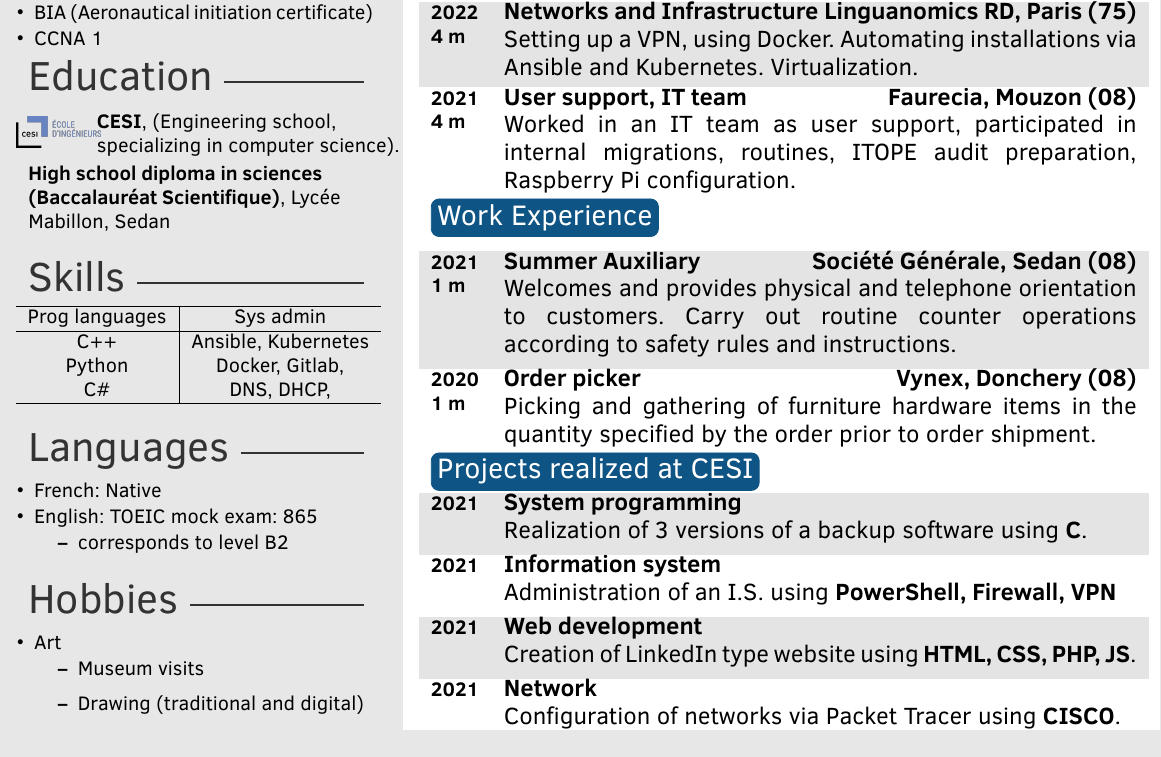
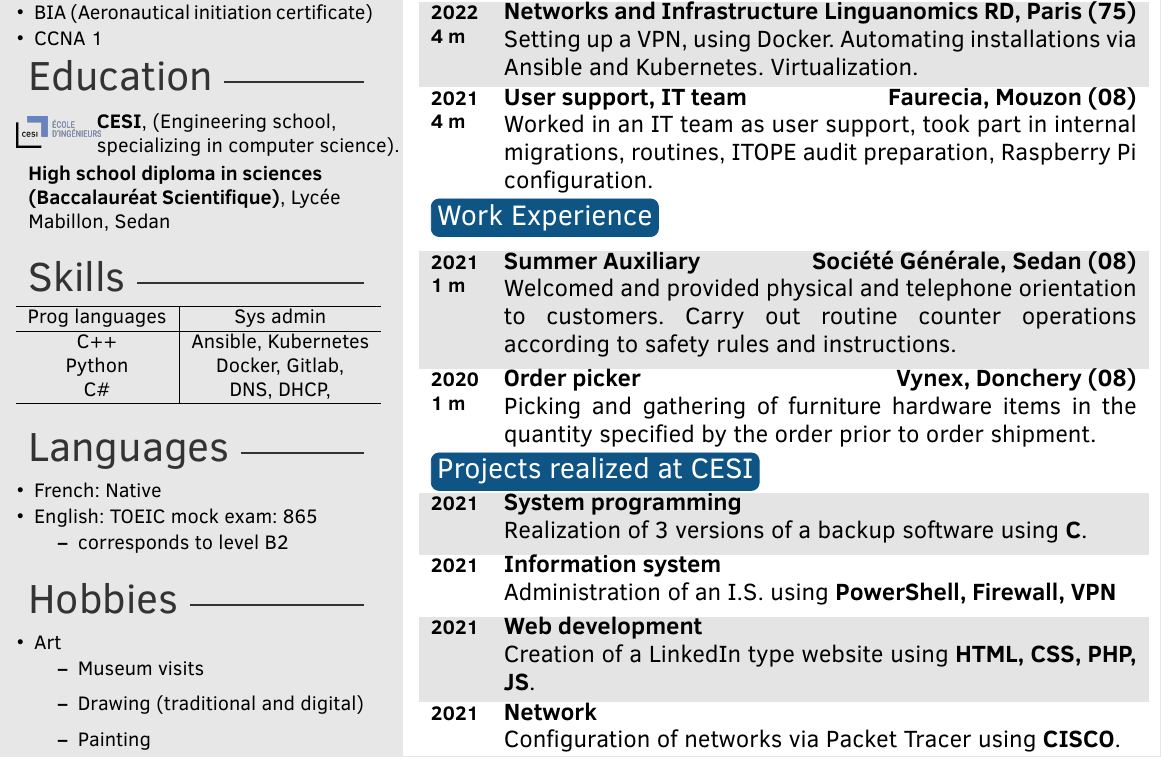
Before and after one commit to RaKk0o/CV, a LaTeX CV (cv.tex): part of the page, cut so that both start at the same text. Compiled offline with pdfLaTeX.

Commit message:
corrections

```diff
--- a/cv.tex
+++ b/cv.tex
@@ -125,7 +125,7 @@
 
 \twentyitem{2022\\ 4 m}{Networks and Infrastructure}{Linguanomics RD, Paris (75)}{Setting up a VPN, using Docker. Automating installations via Ansible and Kubernetes.  Virtualization.}
 
-\twentyitem{2021\\ 4 m}{User support, IT team}{Faurecia, Mouzon (08)}{Worked in an IT team as user support, participated in internal migrations, routines, ITOPE audit preparation, Raspberry Pi configuration.}
+\twentyitem{2021\\ 4 m}{User support, IT team}{Faurecia, Mouzon (08)}{Worked in an IT team as user support, took part in internal migrations, routines, ITOPE audit preparation, Raspberry Pi configuration.}
 \end{twenty}
 
 \vspace{-0.4cm}
@@ -135,7 +135,7 @@
 \begin{twenty}
 
 \twentyitem{2021\\ 1 m}{Summer Auxiliary}{Société Générale, Sedan (08)}
-{Welcomes and provides physical and telephone orientation to customers. Carry out routine counter operations according to safety rules and instructions.}
+{Welcomed and provided physical and telephone orientation to customers. Carry out routine counter operations according to safety rules and instructions.}
 
 \twentyitem{2020\\ 1 m}{Order picker}{Vynex, Donchery (08)}
 {Picking and gathering of furniture hardware items in the quantity specified by the order prior to order shipment.}
@@ -159,7 +159,7 @@
 
 \twentyitem{2021}{Web development}
 {}
-{Creation of LinkedIn type website using \textbf{HTML, CSS, PHP, JS}.}
+{Creation of a LinkedIn type website using \textbf{HTML, CSS, PHP, JS}.}
 
 \twentyitem{2021}{Network}
 {}
```
